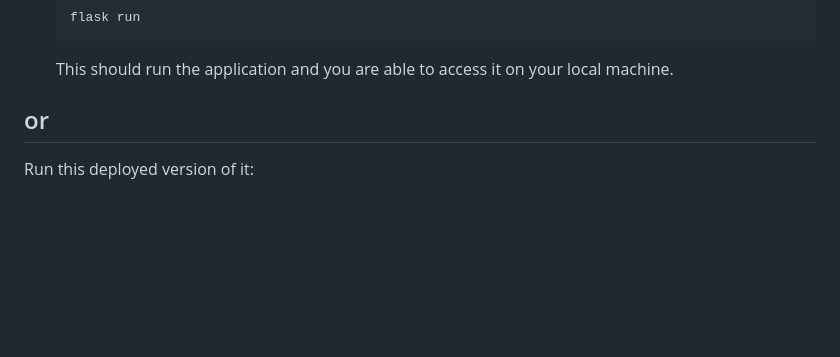
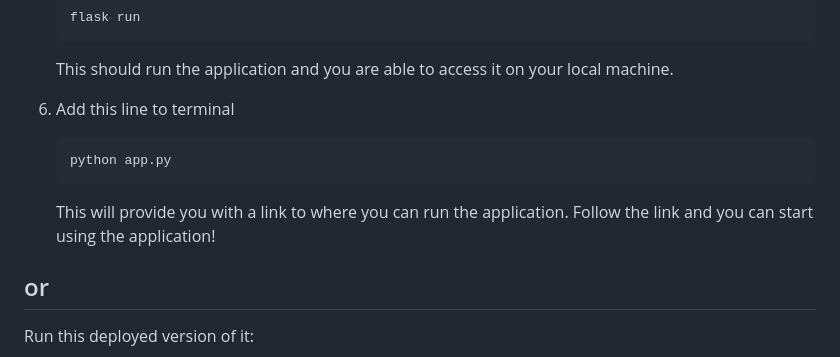
Before and after one commit to JakeMartin336/CSCI-499-Capstone-Project, a Markdown page: README.md, the part around the change. GitHub-like rendering; blank space fills up the shorter version.

````diff
--- a/README.md
+++ b/README.md
@@ -111,6 +111,12 @@ Installing and setting up the app:
    flask run
    ```
    This should run the application and you are able to access it on your local machine.
+
+6. Add this line to terminal
+   ```sh
+   python app.py
+   ```
+   This will provide you with a link to where you can run the application. Follow the link and you can start using the application!
 ## or
  Run this deployed version of it:
   - [https://csci-499-capstone-project.onrender.com](https://csci-499-capstone-project.onrender.com)
````
